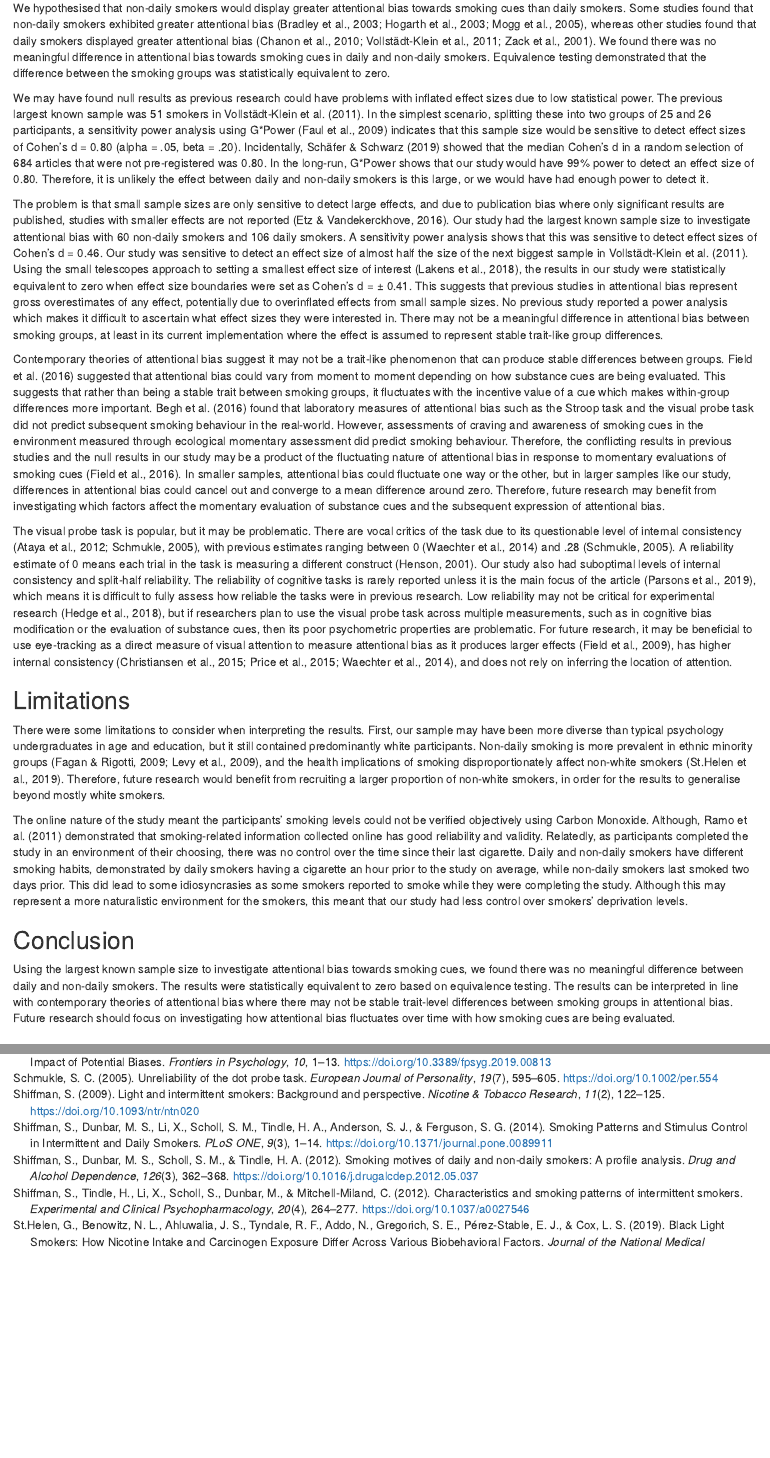
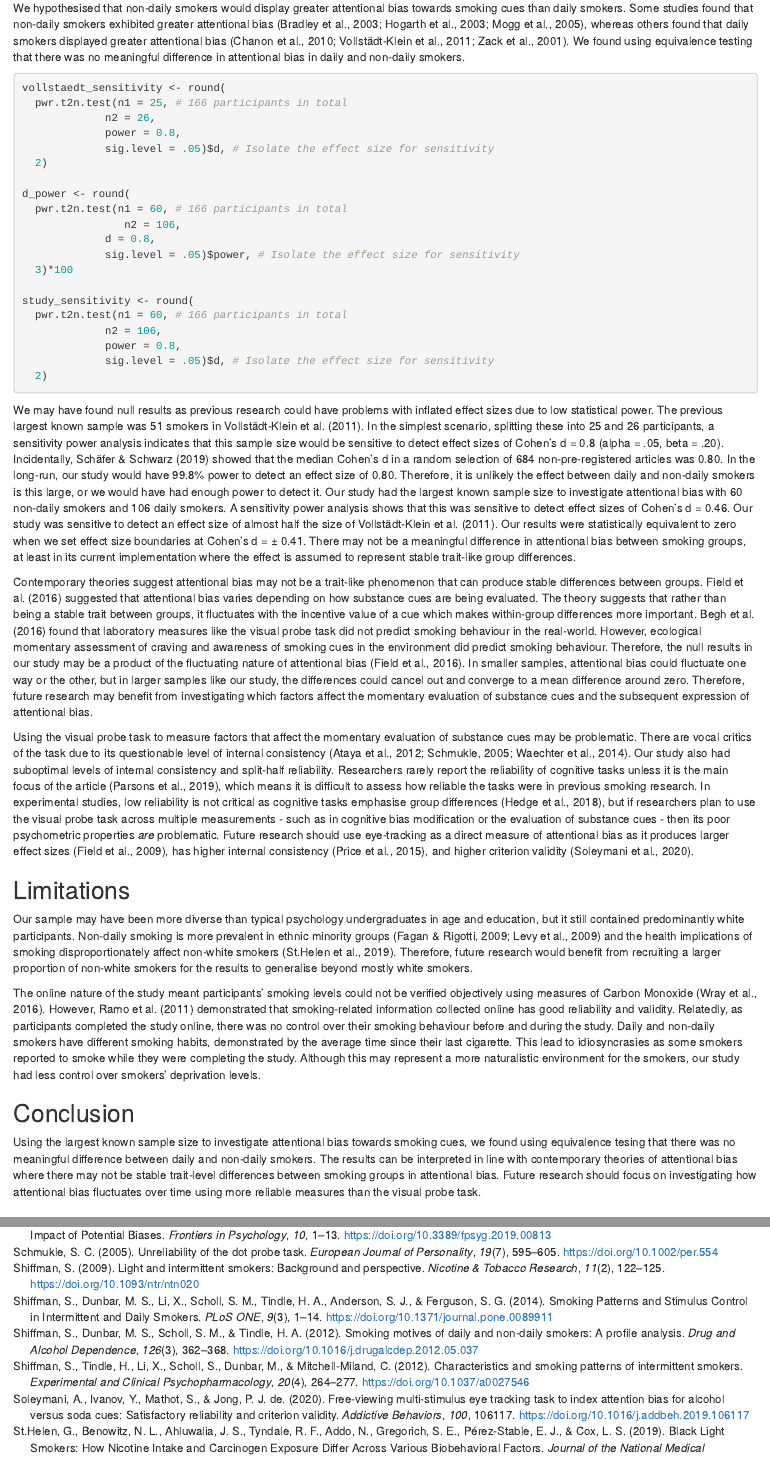
Before and after one commit to BartlettJE/attentional-bias-manuscript, an R Markdown document (AB no effect article.Rmd): the page in a window 1100 px wide, from 9670 px down, and a second part further down, joined at a grey line. Rendered offline with R 4.5, knitr and Pandoc, with nearby package versions; some code elsewhere in the file could not run offline.

Commit message:
Update discussion, word count, and capitalised figure axis labels

````diff
--- a/AB no effect article.Rmd
+++ b/AB no effect article.Rmd
@@ -28,7 +28,7 @@ abstract: |
    Both daily and non-daily smokers find it difficult to quit smoking long-term. One factor associated with addictive behaviour is attentional bias, but previous research in daily and non-daily smokers found inconsistent results and did not report the reliability of their cognitive tasks. Using an online sample, we compared daily (n = 106) and non-daily (n = 60) smokers in their attentional bias towards smoking pictures. Participants completed a visual probe task with two picture presentation times: 200ms and 500ms. In confirmatory analyses, there were no significant effects of interest, and in exploratory analyses, equivalence testing showed the effects were statistically equivalent to zero. The internal consistency of the visual probe task was poor, meaning it should not be used for repeated testing or investigating individual differences. The results can be interpreted in line with contemporary theories of attentional bias where there are unlikely to be stable trait-level differences between smoking groups. Future research in attentional bias should focus on state-level differences using more reliable measures than the visual probe task.
 
 keywords          : "Non-daily smokers, Visual probe task, Attentional bias, Equivalence testing"
-wordcount         : "4228"
+wordcount         : "3745"
 
 bibliography      : ["references.bib", "r-references.bib"]
 csl               : apa.csl
@@ -614,25 +615,48 @@ We reported internal consistency estimates for comparison with previous studies,
 
 # Discussion
 
-We hypothesised that non-daily smokers would display greater attentional bias towards smoking cues than daily smokers. Some studies found that non-daily smokers exhibited greater attentional bias [@bradley_attentional_2003; @hogarth_attentional_2003; @mogg_attentional_2005], whereas other studies found that daily smokers displayed greater attentional bias [@chanon_attentional_2010; @vollstadt-klein_attention_2011; @zack_effects_2001]. We found there was no meaningful difference in attentional bias towards smoking cues in daily and non-daily smokers. Equivalence testing demonstrated that the difference between the smoking groups was statistically equivalent to zero.
+We hypothesised that non-daily smokers would display greater attentional bias towards smoking cues than daily smokers. Some studies found that non-daily smokers exhibited greater attentional bias [@bradley_attentional_2003; @hogarth_attentional_2003; @mogg_attentional_2005], whereas others found that daily smokers displayed greater attentional bias [@chanon_attentional_2010; @vollstadt-klein_attention_2011; @zack_effects_2001]. We found using equivalence testing that there was no meaningful difference in attentional bias in daily and non-daily smokers.
 
-We may have found null results as previous research could have problems with inflated effect sizes due to low statistical power. The previous largest known sample was 51 smokers in @vollstadt-klein_attention_2011. In the simplest scenario, splitting these into two groups of 25 and 26 participants, a sensitivity power analysis using G\*Power [@faul_statistical_2009] indicates that this sample size would be sensitive to detect effect sizes of Cohen’s d = 0.80 (alpha = .05, beta = .20). Incidentally, @schafer_meaningfulness_2019 showed that the median Cohen's d in a random selection of 684 articles that were not pre-registered was 0.80. In the long-run, G\*Power shows that our study would have 99% power to detect an effect size of 0.80. Therefore, it is unlikely the effect between daily and non-daily smokers is this large, or we would have had enough power to detect it.
+```{r sensitivity power}
 
-The problem is that small sample sizes are only sensitive to detect large effects, and due to publication bias where only significant results are published, studies with smaller effects are not reported [@etz_bayesian_2016]. Our study had the largest known sample size to investigate attentional bias with 60 non-daily smokers and 106 daily smokers. A sensitivity power analysis shows that this was sensitive to detect effect sizes of Cohen’s d = 0.46. Our study was sensitive to detect an effect size of almost half the size of the next biggest sample in @vollstadt-klein_attention_2011. Using the small telescopes approach to setting a smallest effect size of interest [@lakens_equivalence_2018], the results in our study were statistically equivalent to zero when effect size boundaries were set as Cohen's d = ± 0.41. This suggests that previous studies in attentional bias represent gross overestimates of any effect, potentially due to overinflated effects from small sample sizes. No previous study reported a power analysis which makes it difficult to ascertain what effect sizes they were interested in. There may not be a meaningful difference in attentional bias between smoking groups, at least in its current implementation where the effect is assumed to represent stable trait-like group differences.
+vollstaedt_sensitivity <- round(
+  pwr.t2n.test(n1 = 25, # 166 participants in total
+             n2 = 26,
+             power = 0.8,
+             sig.level = .05)$d, # Isolate the effect size for sensitivity
+  2)
 
-Contemporary theories of attentional bias suggest it may not be a trait-like phenomenon that can produce stable differences between groups. @field_role_2016 suggested that attentional bias could vary from moment to moment depending on how substance cues are being evaluated. This suggests that rather than being a stable trait between smoking groups, it fluctuates with the incentive value of a cue which makes within-group differences more important. @begh_association_2016 found that laboratory measures of attentional bias such as the Stroop task and the visual probe task did not predict subsequent smoking behaviour in the real-world. However, assessments of craving and awareness of smoking cues in the environment measured through ecological momentary assessment did predict smoking behaviour. Therefore, the conflicting results in previous studies and the null results in our study may be a product of the fluctuating nature of attentional bias in response to momentary evaluations of smoking cues [@field_role_2016]. In smaller samples, attentional bias could fluctuate one way or the other, but in larger samples like our study, differences in attentional bias could cancel out and converge to a mean difference around zero. Therefore, future research may benefit from investigating which factors affect the momentary evaluation of substance cues and the subsequent expression of attentional bias.
+d_power <- round(
+  pwr.t2n.test(n1 = 60, # 166 participants in total
+                n2 = 106,
+             d = 0.8,
+             sig.level = .05)$power, # Isolate the effect size for sensitivity
+  3)*100
 
-The visual probe task is popular, but it may be problematic. There are vocal critics of the task due to its questionable level of internal consistency [@ataya_internal_2012; @schmukle_unreliability_2005], with previous estimates ranging between 0 [@waechter_measuring_2014] and .28 [@schmukle_unreliability_2005]. A reliability estimate of 0 means each trial in the task is measuring a different construct [@henson_understanding_2001]. Our study also had suboptimal levels of internal consistency and split-half reliability. The reliability of cognitive tasks is rarely reported unless it is the main focus of the article [@parsons_psychological_2019], which means it is difficult to fully assess how reliable the tasks were in previous research. Low reliability may not be critical for experimental research [@hedge_reliability_2018], but if researchers plan to use the visual probe task across multiple measurements, such as in cognitive bias modification or the evaluation of substance cues, then its poor psychometric properties are problematic. For future research, it may be beneficial to use eye-tracking as a direct measure of visual attention to measure attentional bias as it produces larger effects [@field_meta-analytic_2009], has higher internal consistency [@christiansen_less_2015; @price_empirical_2015; @waechter_measuring_2014], and does not rely on inferring the location of attention.
+study_sensitivity <- round(
+  pwr.t2n.test(n1 = 60, # 166 participants in total
+             n2 = 106,
+             power = 0.8,
+             sig.level = .05)$d, # Isolate the effect size for sensitivity
+  2)
+
+```
+
+We may have found null results as previous research could have problems with inflated effect sizes due to low statistical power. The previous largest known sample was 51 smokers in @vollstadt-klein_attention_2011. In the simplest scenario, splitting these into 25 and 26 participants, a sensitivity power analysis indicates that this sample size would be sensitive to detect effect sizes of Cohen’s d = `r vollstaedt_sensitivity` (alpha = .05, beta = .20). Incidentally, @schafer_meaningfulness_2019 showed that the median Cohen's d in a random selection of 684 non-pre-registered articles was 0.80. In the long-run, our study would have `r d_power`% power to detect an effect size of 0.80. Therefore, it is unlikely the effect between daily and non-daily smokers is this large, or we would have had enough power to detect it. Our study had the largest known sample size to investigate attentional bias with 60 non-daily smokers and 106 daily smokers. A sensitivity power analysis shows that this was sensitive to detect effect sizes of Cohen’s d = `r study_sensitivity`. Our study was sensitive to detect an effect size of almost half the size of @vollstadt-klein_attention_2011. Our results were statistically equivalent to zero when we set effect size boundaries at Cohen's d = ± 0.41. There may not be a meaningful difference in attentional bias between smoking groups, at least in its current implementation where the effect is assumed to represent stable trait-like group differences.
+
+Contemporary theories suggest attentional bias may not be a trait-like phenomenon that can produce stable differences between groups. @field_role_2016 suggested that attentional bias varies depending on how substance cues are being evaluated. The theory suggests that rather than being a stable trait between groups, it fluctuates with the incentive value of a cue which makes within-group differences more important. @begh_association_2016 found that laboratory measures like the visual probe task did not predict smoking behaviour in the real-world. However, ecological momentary assessment of craving and awareness of smoking cues in the environment did predict smoking behaviour. Therefore, the null results in our study may be a product of the fluctuating nature of attentional bias [@field_role_2016]. In smaller samples, attentional bias could fluctuate one way or the other, but in larger samples like our study, the differences could cancel out and converge to a mean difference around zero. Therefore, future research may benefit from investigating which factors affect the momentary evaluation of substance cues and the subsequent expression of attentional bias.
+
+Using the visual probe task to measure factors that affect the momentary evaluation of substance cues may be problematic. There are vocal critics of the task due to its questionable level of internal consistency [@ataya_internal_2012; @schmukle_unreliability_2005; @waechter_measuring_2014]. Our study also had suboptimal levels of internal consistency and split-half reliability. Researchers rarely report the reliability of cognitive tasks unless it is the main focus of the article [@parsons_psychological_2019], which means it is difficult to assess how reliable the tasks were in previous smoking research. In experimental studies, low reliability is not critical as cognitive tasks emphasise group differences [@hedge_reliability_2018], but if researchers plan to use the visual probe task across multiple measurements - such as in cognitive bias modification or the evaluation of substance cues - then its poor psychometric properties *are* problematic. Future research should use eye-tracking as a direct measure of attentional bias as it produces larger effect sizes [@field_meta-analytic_2009], has higher internal consistency [@price_empirical_2015], and higher criterion validity [@soleymani_free-viewing_2020].
 
 ## Limitations
 
-There were some limitations to consider when interpreting the results. First, our sample may have been more diverse than typical psychology undergraduates in age and education, but it still contained predominantly white participants. Non-daily smoking is more prevalent in ethnic minority groups [@fagan_light_2009; @levy_natural_2009], and the health implications of smoking disproportionately affect non-white smokers [@st.helen_black_2019]. Therefore, future research would benefit from recruiting a larger proportion of non-white smokers, in order for the results to generalise beyond mostly white smokers.
+Our sample may have been more diverse than typical psychology undergraduates in age and education, but it still contained predominantly white participants. Non-daily smoking is more prevalent in ethnic minority groups [@fagan_light_2009; @levy_natural_2009] and the health implications of smoking disproportionately affect non-white smokers [@st.helen_black_2019]. Therefore, future research would benefit from recruiting a larger proportion of non-white smokers for the results to generalise beyond mostly white smokers.
 
-The online nature of the study meant the participants’ smoking levels could not be verified objectively using Carbon Monoxide. Although, @ramo_reliability_2011 demonstrated that smoking-related information collected online has good reliability and validity. Relatedly, as participants completed the study in an environment of their choosing, there was no control over the time since their last cigarette. Daily and non-daily smokers have different smoking habits, demonstrated by daily smokers having a cigarette an hour prior to the study on average, while non-daily smokers last smoked two days prior. This did lead to some idiosyncrasies as some smokers reported to smoke while they were completing the study. Although this may represent a more naturalistic environment for the smokers, this meant that our study had less control over smokers' deprivation levels.
+The online nature of the study meant participants’ smoking levels could not be verified objectively using measures of Carbon Monoxide [@wray_comparative_2016]. However, @ramo_reliability_2011 demonstrated that smoking-related information collected online has good reliability and validity. Relatedly, as participants completed the study online, there was no control over their smoking behaviour before and during the study. Daily and non-daily smokers have different smoking habits, demonstrated by the average time since their last cigarette. This lead to idiosyncrasies as some smokers reported to smoke while they were completing the study. Although this may represent a more naturalistic environment for the smokers, our study had less control over smokers' deprivation levels.
 
 ## Conclusion
 
-Using the largest known sample size to investigate attentional bias towards smoking cues, we found there was no meaningful difference between daily and non-daily smokers. The results were statistically equivalent to zero based on equivalence testing. The results can be interpreted in line with contemporary theories of attentional bias where there may not be stable trait-level differences between smoking groups in attentional bias. Future research should focus on investigating how attentional bias fluctuates over time with how smoking cues are being evaluated.
+Using the largest known sample size to investigate attentional bias towards smoking cues, we found using equivalence tesing that there was no meaningful difference between daily and non-daily smokers. The results can be interpreted in line with contemporary theories of attentional bias where there may not be stable trait-level differences between smoking groups in attentional bias. Future research should focus on investigating how attentional bias fluctuates over time using more reliable measures than the visual probe task.
 \newpage
 
 # Disclosures
````
Also changed, not shown: AB no effect article.Rmd (23 more changed lines).
